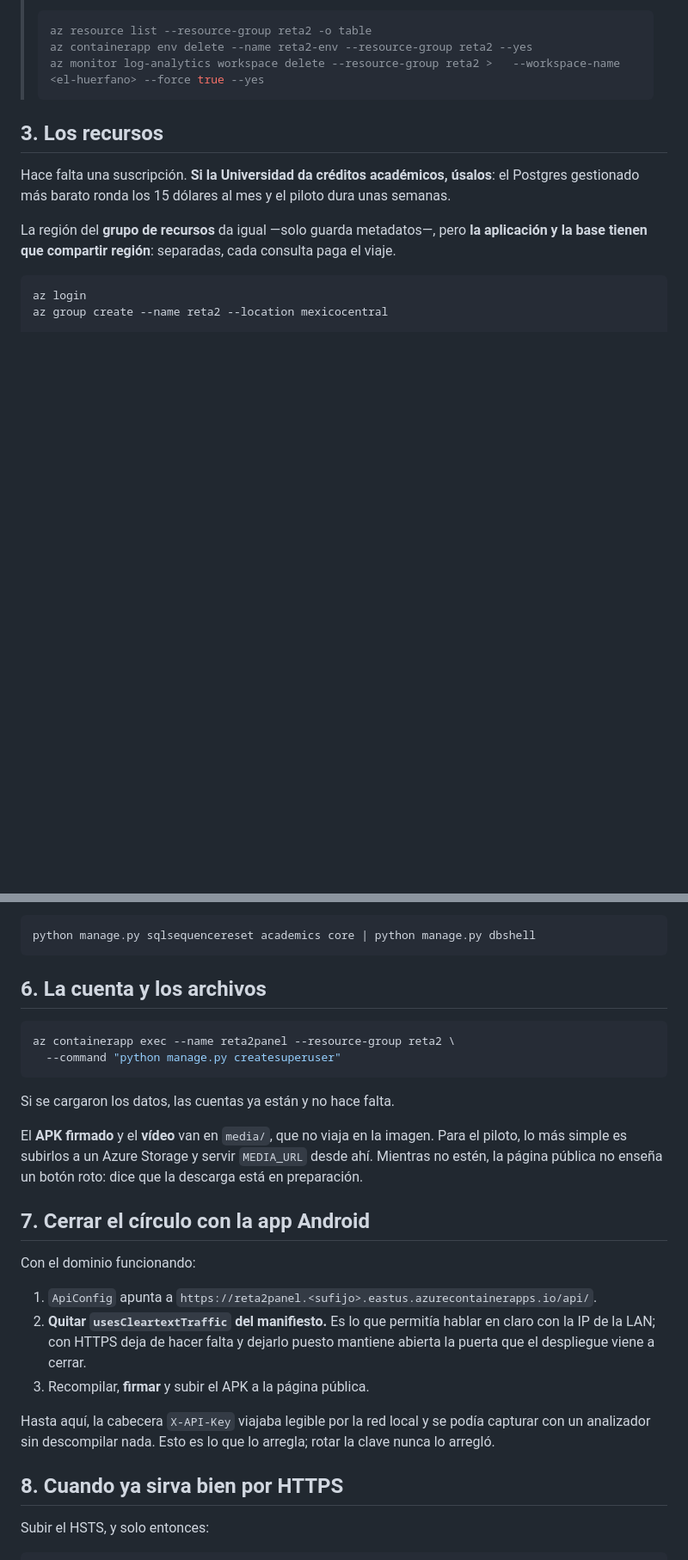
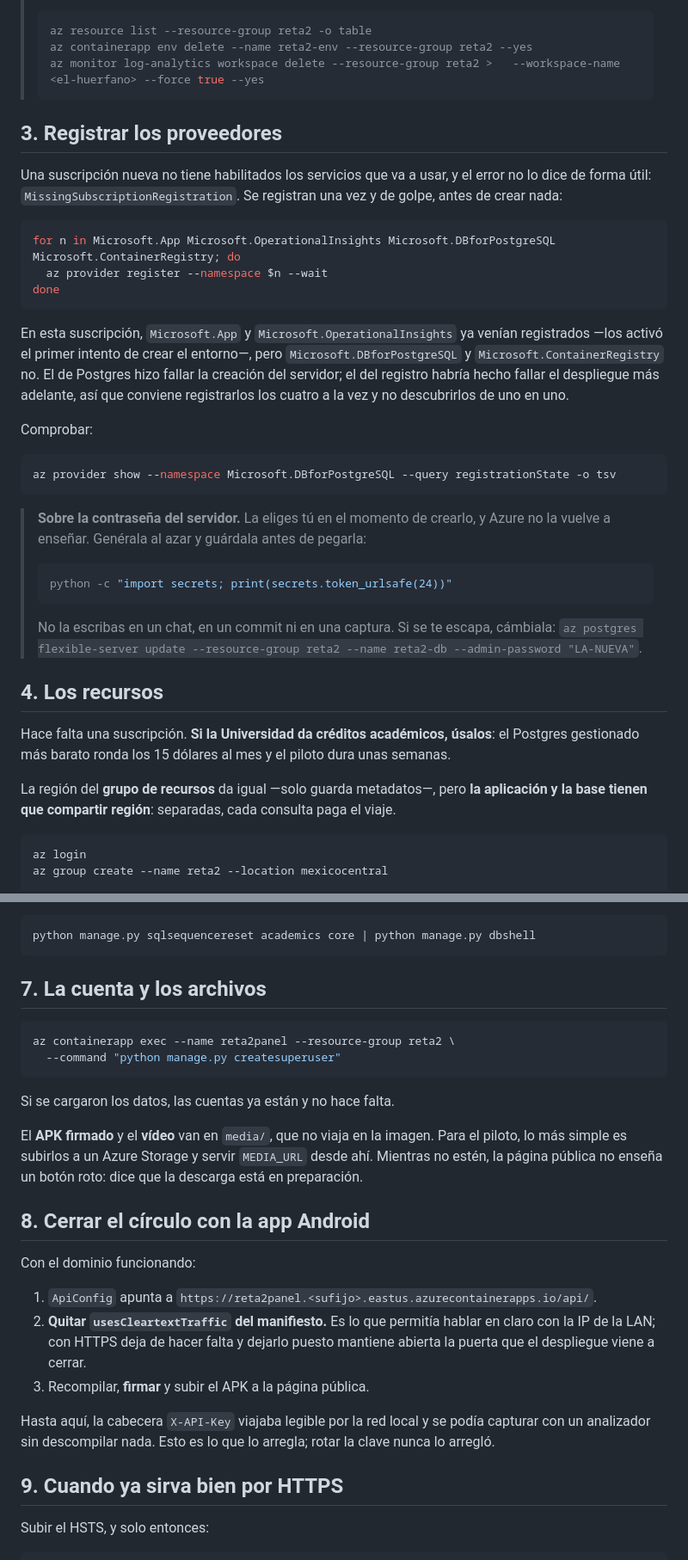
Before and after one commit to PaulGODBv/panel-gestion, a Markdown page: docs/despliegue.md, 2 parts joined by grey strips. Shown at 86% size. Drawn GitHub-style; blank space fills up the shorter version.

Commit message:
Anotar que hay que registrar los proveedores antes de crear nada
Una suscripcion nueva no tiene habilitados los servicios que va a usar, y el
error no lo dice de forma util: MissingSubscriptionRegistration.

Aqui, Microsoft.App y Microsoft.OperationalInsights ya venian registrados —los
activo el primer intento de crear el entorno— pero Microsoft.DBforPostgreSQL y
Microsoft.ContainerRegistry no. El de Postgres hizo fallar la creacion del
servidor; el del registro habria hecho fallar el despliegue mas adelante, asi
que se registran los cuatro a la vez y no de uno en uno segun van fallando.

Se anade ademas el aviso sobre la contrasena del servidor: la eliges al crearlo,
Azure no la vuelve a ensenar, y no va en un chat ni en un commit ni en una
captura. Con el comando para cambiarla si se escapa.

````diff
--- a/docs/despliegue.md
+++ b/docs/despliegue.md
@@ -81,7 +81,43 @@ paga esa distancia.
 > az monitor log-analytics workspace delete --resource-group reta2 >   --workspace-name <el-huerfano> --force true --yes
 > ```
 
-## 3. Los recursos
+## 3. Registrar los proveedores
+
+Una suscripción nueva no tiene habilitados los servicios que va a usar, y el
+error no lo dice de forma útil: `MissingSubscriptionRegistration`. Se registran
+una vez y de golpe, antes de crear nada:
+
+```bash
+for n in Microsoft.App Microsoft.OperationalInsights Microsoft.DBforPostgreSQL Microsoft.ContainerRegistry; do
+  az provider register --namespace $n --wait
+done
+```
+
+En esta suscripción, `Microsoft.App` y `Microsoft.OperationalInsights` ya venían
+registrados —los activó el primer intento de crear el entorno—, pero
+`Microsoft.DBforPostgreSQL` y `Microsoft.ContainerRegistry` no. El de Postgres
+hizo fallar la creación del servidor; el del registro habría hecho fallar el
+despliegue más adelante, así que conviene registrarlos los cuatro a la vez y no
+descubrirlos de uno en uno.
+
+Comprobar:
+
+```bash
+az provider show --namespace Microsoft.DBforPostgreSQL --query registrationState -o tsv
+```
+
+> **Sobre la contraseña del servidor.** La eliges tú en el momento de crearlo, y
+> Azure no la vuelve a enseñar. Genérala al azar y guárdala antes de pegarla:
+>
+> ```bash
+> python -c "import secrets; print(secrets.token_urlsafe(24))"
+> ```
+>
+> No la escribas en un chat, en un commit ni en una captura. Si se te escapa,
+> cámbiala: `az postgres flexible-server update --resource-group reta2 --name
+> reta2-db --admin-password "LA-NUEVA"`.
+
+## 4. Los recursos
 
 Hace falta una suscripción. **Si la Universidad da créditos académicos, úsalos**:
 el Postgres gestionado más barato ronda los 15 dólares al mes y el piloto dura
@@ -197,7 +233,7 @@ duplicada, hay que reiniciar las secuencias:
 python manage.py sqlsequencereset academics core | python manage.py dbshell
 ```
 
-## 6. La cuenta y los archivos
+## 7. La cuenta y los archivos
 
 ```bash
 az containerapp exec --name reta2panel --resource-group reta2 \
@@ -211,7 +247,7 @@ el piloto, lo más simple es subirlos a un Azure Storage y servir `MEDIA_URL`
 desde ahí. Mientras no estén, la página pública no enseña un botón roto: dice
 que la descarga está en preparación.
 
-## 7. Cerrar el círculo con la app Android
+## 8. Cerrar el círculo con la app Android
 
 Con el dominio funcionando:
 
@@ -225,7 +261,7 @@ Hasta aquí, la cabecera `X-API-Key` viajaba legible por la red local y se podí
 capturar con un analizador sin descompilar nada. Esto es lo que lo arregla; rotar
 la clave nunca lo arregló.
 
-## 8. Cuando ya sirva bien por HTTPS
+## 9. Cuando ya sirva bien por HTTPS
 
 Subir el HSTS, y solo entonces:
 
````
Also changed, not shown: other parts of docs/despliegue.md (+3 -3 lines).
